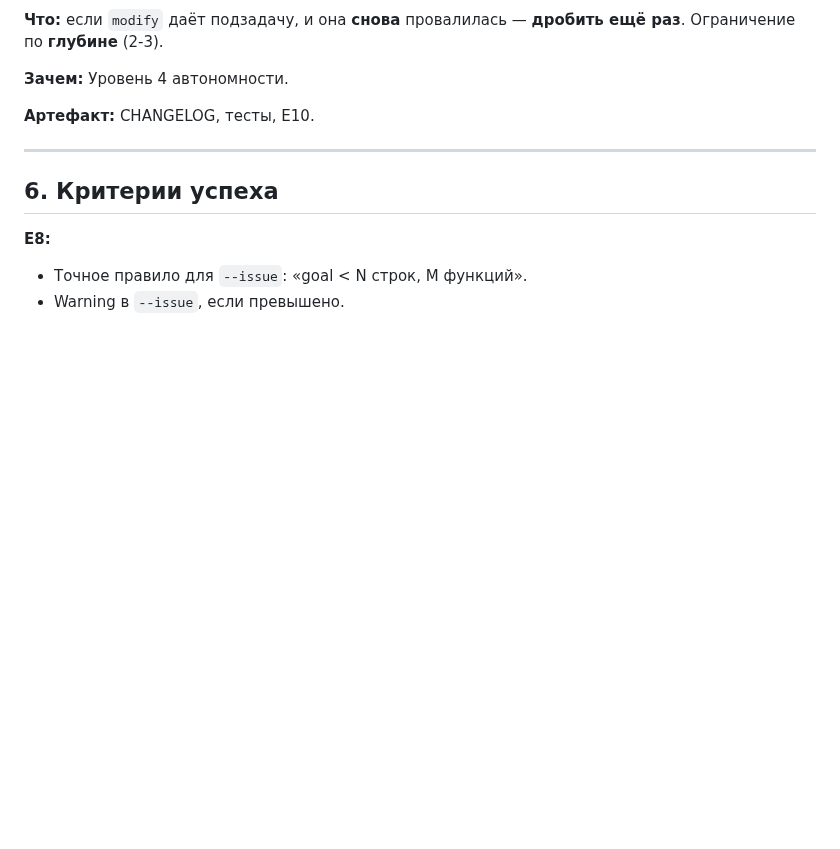
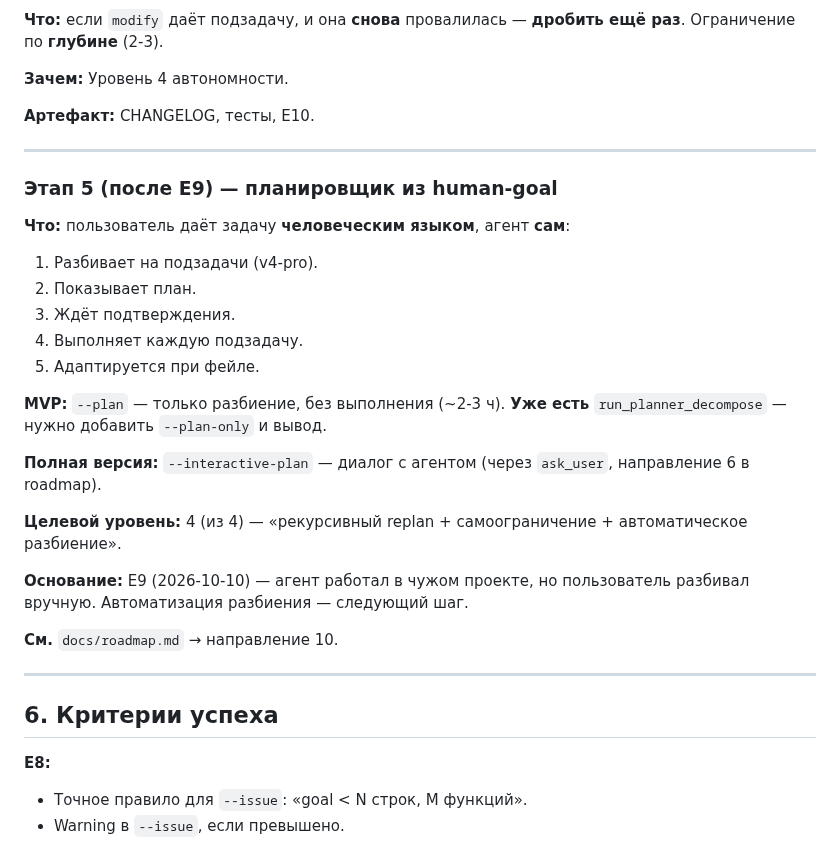
Before and after one commit to bauman-robotics/ai-coder, a Markdown page: docs/autonomy.md, the part around the change. Drawn GitHub-style; blank space fills up the shorter version.

```diff
--- a/docs/autonomy.md
+++ b/docs/autonomy.md
@@ -161,6 +161,34 @@ M функций».
 
 ---
 
+### Этап 5 (после E9) — планировщик из human-goal
+
+**Что:** пользователь даёт задачу **человеческим языком**,
+агент **сам**:
+1. Разбивает на подзадачи (v4-pro).
+2. Показывает план.
+3. Ждёт подтверждения.
+4. Выполняет каждую подзадачу.
+5. Адаптируется при фейле.
+
+**MVP:** `--plan` — только разбиение, без выполнения
+(~2-3 ч). **Уже есть** `run_planner_decompose` — нужно
+добавить `--plan-only` и вывод.
+
+**Полная версия:** `--interactive-plan` — диалог с агентом
+(через `ask_user`, направление 6 в roadmap).
+
+**Целевой уровень:** 4 (из 4) — «рекурсивный replan +
+самоограничение + автоматическое разбиение».
+
+**Основание:** E9 (2026-10-10) — агент работал в чужом
+проекте, но пользователь разбивал вручную. Автоматизация
+разбиения — следующий шаг.
+
+**См.** `docs/roadmap.md` → направление 10.
+
+---
+
 ## 6. Критерии успеха
 
 **E8:**
```
Also changed, not shown: docs/roadmap.md (+50 -0 lines).
